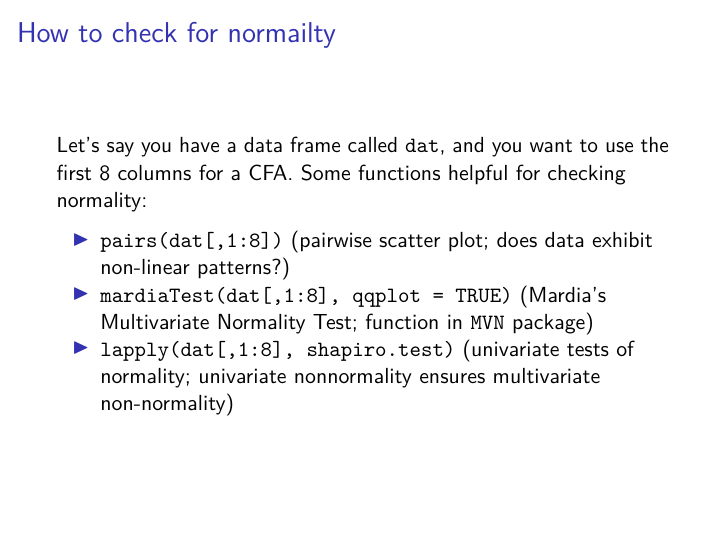
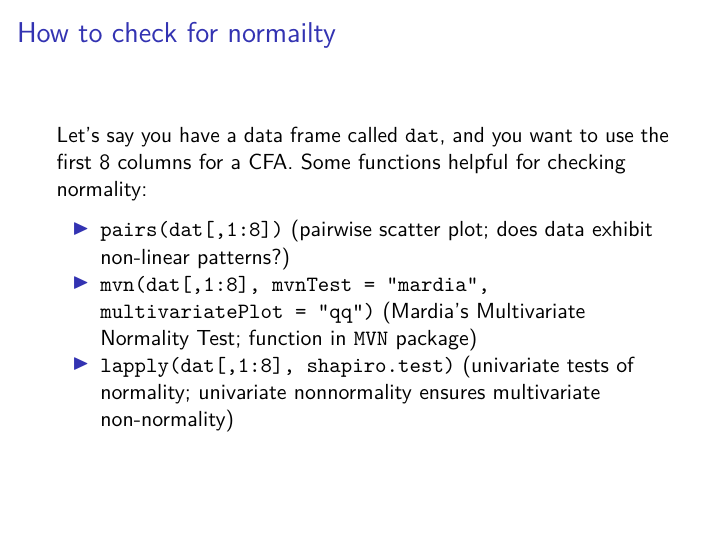
Before and after one commit to clayford/CFA_workshop, an R Markdown document (cfa_pres.Rmd): page 37 of 50. Rendered offline with R 4.5, knitr and Pandoc, then LaTeX, with nearby package versions.

Commit message:
update slides with mvn function

```diff
--- a/cfa_pres.Rmd
+++ b/cfa_pres.Rmd
@@ -358,7 +358,7 @@ All of these are broad topics, but we'll just touch on them and offer some gener
 Let's say you have a data frame called `dat`, and you want to use the first 8 columns for a CFA. Some functions helpful for checking normality:
 
 - `pairs(dat[,1:8])` (pairwise scatter plot; does data exhibit non-linear patterns?)
-- `mardiaTest(dat[,1:8], qqplot = TRUE)`  (Mardia's Multivariate Normality Test; function in `MVN` package)
+- `mvn(dat[,1:8], mvnTest = "mardia", multivariatePlot = "qq")`  (Mardia's Multivariate Normality Test; function in `MVN` package)
 - `lapply(dat[,1:8], shapiro.test)`  (univariate tests of normality; univariate nonnormality ensures multivariate non-normality)
 
 
```
Also changed, not shown: cfa_pres.pdf (added).
